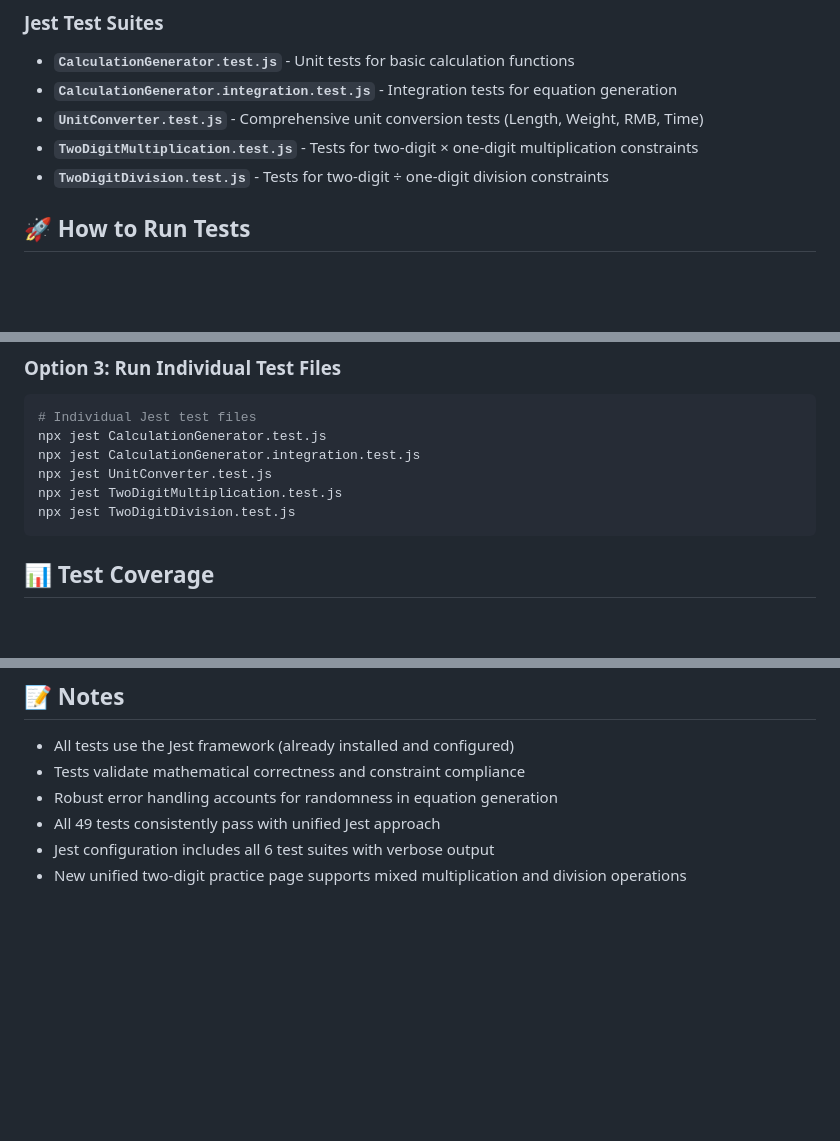
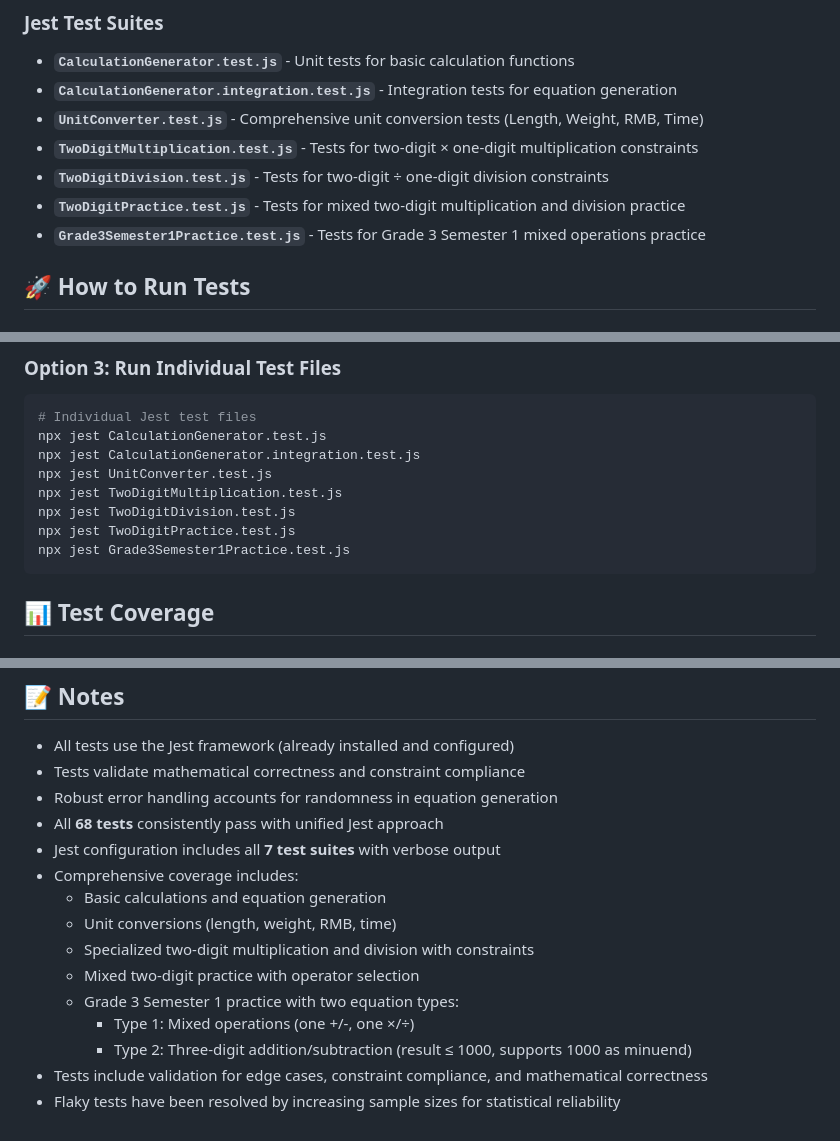
Before and after one commit to frosttear/CalculationGenerator, a Markdown page: TESTING.md, 3 parts joined by grey strips. Drawn GitHub-style; blank space fills up the shorter version.

````diff
--- a/TESTING.md
+++ b/TESTING.md
@@ -10,6 +10,8 @@ This project includes comprehensive test suites to validate all functionality us
 - **`UnitConverter.test.js`** - Comprehensive unit conversion tests (Length, Weight, RMB, Time)
 - **`TwoDigitMultiplication.test.js`** - Tests for two-digit × one-digit multiplication constraints
 - **`TwoDigitDivision.test.js`** - Tests for two-digit ÷ one-digit division constraints
+- **`TwoDigitPractice.test.js`** - Tests for mixed two-digit multiplication and division practice
+- **`Grade3Semester1Practice.test.js`** - Tests for Grade 3 Semester 1 mixed operations practice
 
 ## 🚀 How to Run Tests
 
@@ -41,6 +43,8 @@ npx jest CalculationGenerator.integration.test.js
 npx jest UnitConverter.test.js
 npx jest TwoDigitMultiplication.test.js
 npx jest TwoDigitDivision.test.js
+npx jest TwoDigitPractice.test.js
+npx jest Grade3Semester1Practice.test.js
 ```
 
 ## 📊 Test Coverage
@@ -115,6 +160,15 @@ Time:        1.633 s
 - All tests use the Jest framework (already installed and configured)
 - Tests validate mathematical correctness and constraint compliance
 - Robust error handling accounts for randomness in equation generation
-- All 49 tests consistently pass with unified Jest approach
-- Jest configuration includes all 6 test suites with verbose output
-- New unified two-digit practice page supports mixed multiplication and division operations
+- All **68 tests** consistently pass with unified Jest approach
+- Jest configuration includes all **7 test suites** with verbose output
+- Comprehensive coverage includes:
+  - Basic calculations and equation generation
+  - Unit conversions (length, weight, RMB, time)
+  - Specialized two-digit multiplication and division with constraints
+  - Mixed two-digit practice with operator selection
+  - Grade 3 Semester 1 practice with two equation types:
+    - Type 1: Mixed operations (one +/-, one ×/÷)
+    - Type 2: Three-digit addition/subtraction (result ≤ 1000, supports 1000 as minuend)
+- Tests include validation for edge cases, constraint compliance, and mathematical correctness
+- Flaky tests have been resolved by increasing sample sizes for statistical reliability
````
Also changed, not shown: other parts of TESTING.md (+48 -7 lines).
